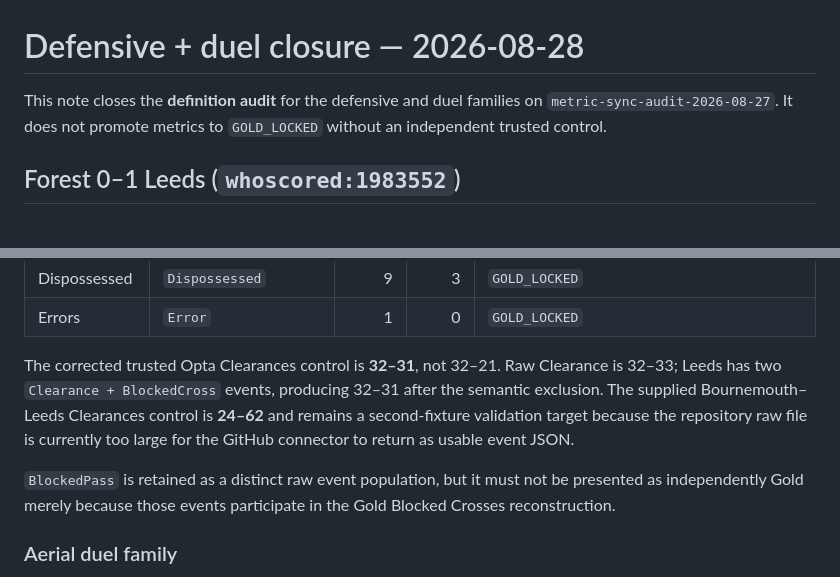
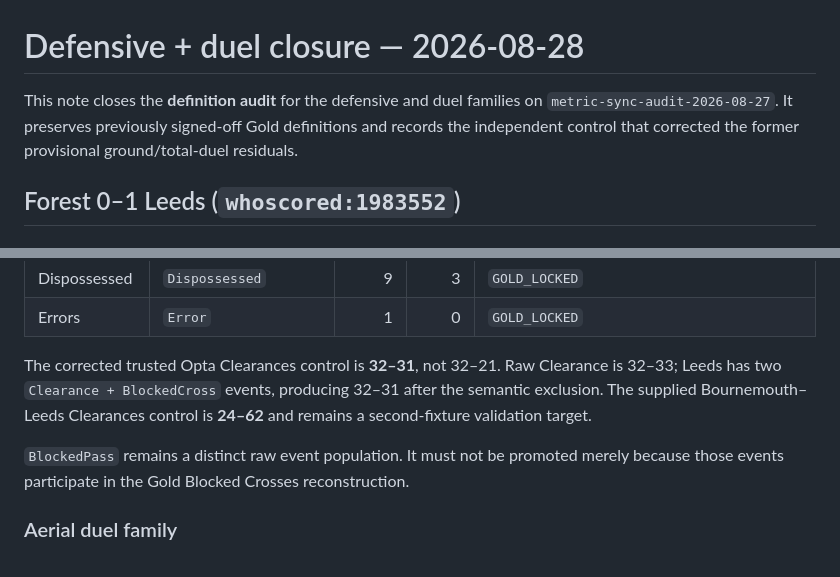
Before and after one commit to lufcdata/PitchLab, a Markdown page: docs/DEFENSIVE_DUELS_CLOSURE_2026-08-28.md, 2 parts joined by grey strips. Rendered like a GitHub page.

```diff
--- a/docs/DEFENSIVE_DUELS_CLOSURE_2026-08-28.md
+++ b/docs/DEFENSIVE_DUELS_CLOSURE_2026-08-28.md
@@ -1,6 +1,6 @@
 # Defensive + duel closure — 2026-08-28
 
-This note closes the **definition audit** for the defensive and duel families on `metric-sync-audit-2026-08-27`. It does not promote metrics to `GOLD_LOCKED` without an independent trusted control.
+This note closes the **definition audit** for the defensive and duel families on `metric-sync-audit-2026-08-27`. It preserves previously signed-off Gold definitions and records the independent control that corrected the former provisional ground/total-duel residuals.
 
 ## Forest 0–1 Leeds (`whoscored:1983552`)
 
@@ -19,9 +19,9 @@ This note closes the **definition audit** for the defensive and duel families on
 | Dispossessed | `Dispossessed` | 9 | 3 | `GOLD_LOCKED` |
 | Errors | `Error` | 1 | 0 | `GOLD_LOCKED` |
 
-The corrected trusted Opta Clearances control is **32–31**, not 32–21. Raw Clearance is 32–33; Leeds has two `Clearance + BlockedCross` events, producing 32–31 after the semantic exclusion. The supplied Bournemouth–Leeds Clearances control is **24–62** and remains a second-fixture validation target because the repository raw file is currently too large for the GitHub connector to return as usable event JSON.
+The corrected trusted Opta Clearances control is **32–31**, not 32–21. Raw Clearance is 32–33; Leeds has two `Clearance + BlockedCross` events, producing 32–31 after the semantic exclusion. The supplied Bournemouth–Leeds Clearances control is **24–62** and remains a second-fixture validation target.
 
-`BlockedPass` is retained as a distinct raw event population, but it must not be presented as independently Gold merely because those events participate in the Gold Blocked Crosses reconstruction.
+`BlockedPass` remains a distinct raw event population. It must not be promoted merely because those events participate in the Gold Blocked Crosses reconstruction.
 
 ### Aerial duel family
 
```
Also changed, not shown: other parts of docs/DEFENSIVE_DUELS_CLOSURE_2026-08-28.md (+42 -16 lines).
